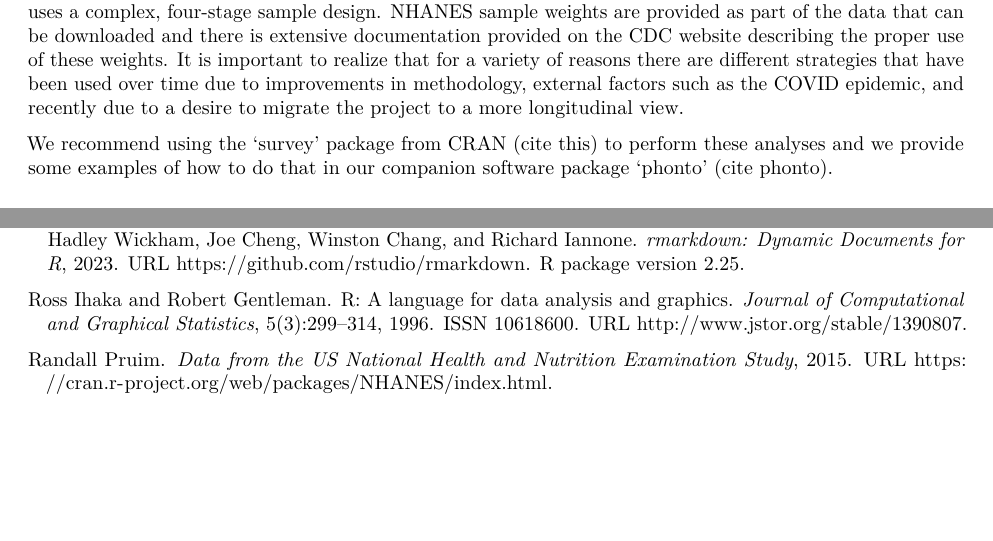
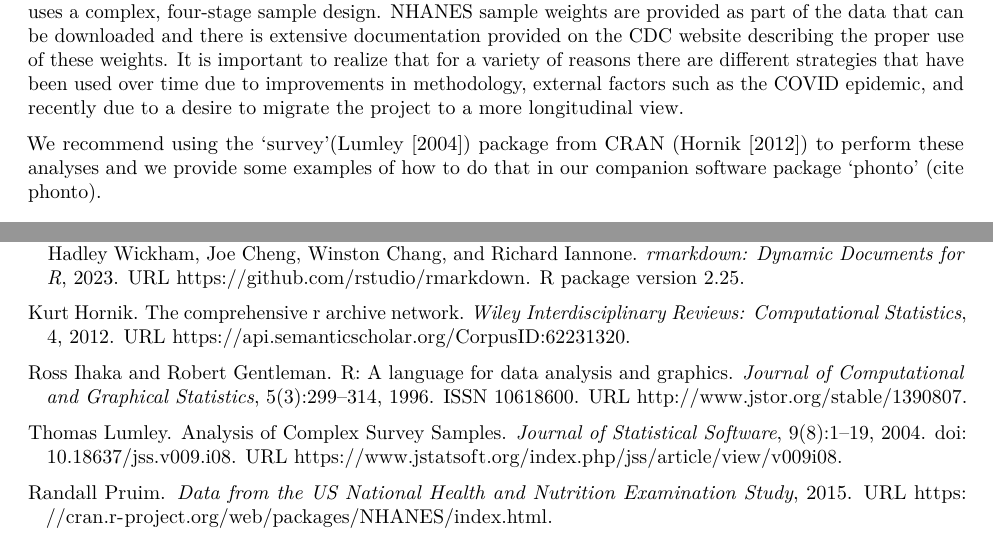
Before and after one commit to vjcitn/RNhanes, an R Markdown document (Rnhanes.Rmd): two parts of pages 2 and 6 of 6, joined at a grey line, cut so that both start at the same text, the shorter picture padded with empty space. Rendered offline with R 4.5, knitr and Pandoc, then LaTeX, with nearby package versions.

Commit message:
more references

```diff
--- a/Rnhanes.Rmd
+++ b/Rnhanes.Rmd
@@ -49,7 +49,7 @@ We suggest that the code used to download the data and the data themselves (if t
 
 An important goal of NHANES is to produce national estimates of a wide variety of health, nutrition and other variables that are representative of the total noninstitutionalized civilian U.S. population. NHANES uses a complex, four-stage sample design. NHANES sample weights are provided as part of the data that can be downloaded and there is extensive documentation provided on the CDC website describing the proper use of these weights. It is important to realize that for a variety of reasons there are different strategies that have been used over time due to improvements in methodology, external factors such as the COVID epidemic, and recently due to a desire to migrate the project to a more longitudinal view.
 
-We recommend using the 'survey' package from CRAN (cite this) to perform these analyses and we provide some examples of how to do that in our companion software package 'phonto' (cite phonto).
+We recommend using the 'survey'(@JSSv009i08) package from CRAN (@Hornik2012TheCR) to perform these analyses and we provide some examples of how to do that in our companion software package 'phonto' (cite phonto).
 
 ## Data
 
--- a/references.bib
+++ b/references.bib
@@ -5,6 +5,27 @@
      url = {https://cran.r-project.org/web/packages/NHANES/index.html},
    }
 
+@article{JSSv009i08,
+author = {Lumley, Thomas},
+doi = {10.18637/jss.v009.i08},
+journal = {Journal of Statistical Software},
+number = {8},
+pages = {1--19},
+title = {{Analysis of Complex Survey Samples}},
+url = {https://www.jstatsoft.org/index.php/jss/article/view/v009i08},
+volume = {9},
+year = {2004}
+}
+
+
+@article{Hornik2012TheCR,
+  title={The Comprehensive R Archive Network},
+  author={Kurt Hornik},
+  journal={Wiley Interdisciplinary Reviews: Computational Statistics},
+  year={2012},
+  volume={4},
+  url={https://api.semanticscholar.org/CorpusID:62231320}
+}
 
 @Manual{Susmann2016,
      title = {Facilitates Analysis of CDC NHANES Data},
```
